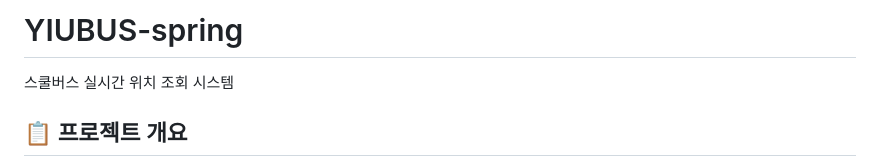
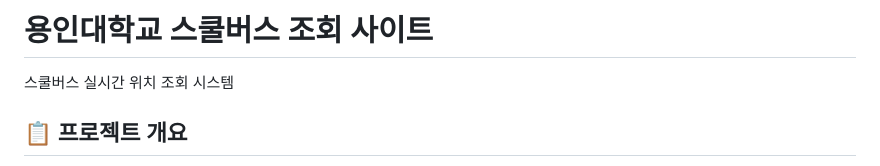
Before and after one commit to MyDevelopmentWorld/YIUBUS-spring, a Markdown page: README.md, the part around the change. GitHub-like rendering.

```diff
--- a/README.md
+++ b/README.md
@@ -1,4 +1,4 @@
-# YIUBUS-spring
+# 용인대학교 스쿨버스 조회 사이트
 
 스쿨버스 실시간 위치 조회 시스템
 
```
